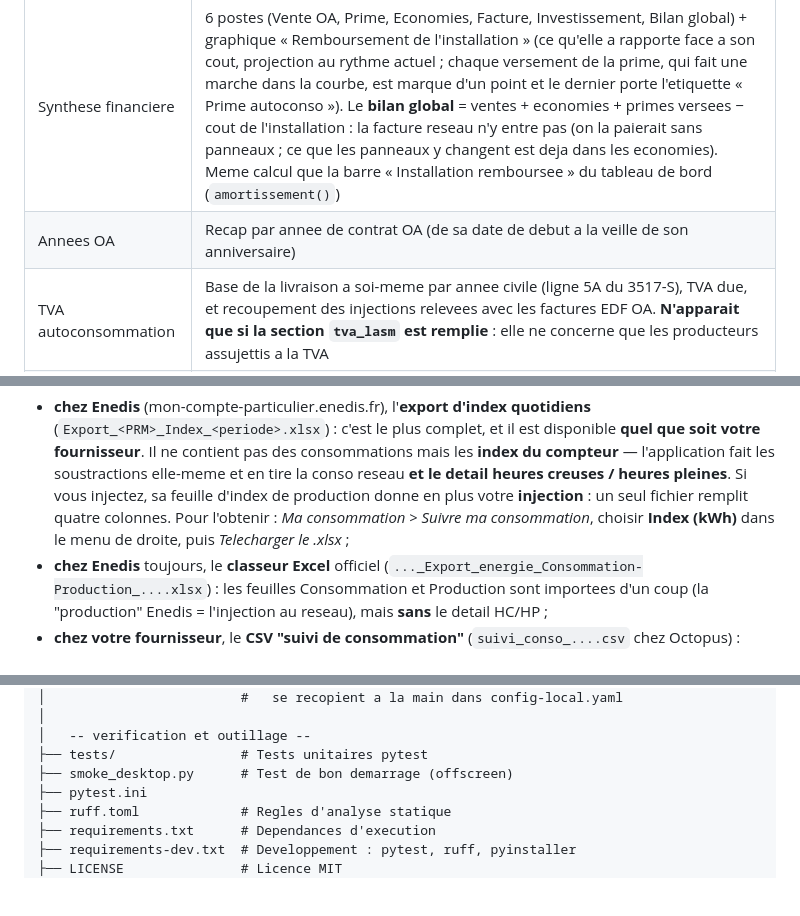
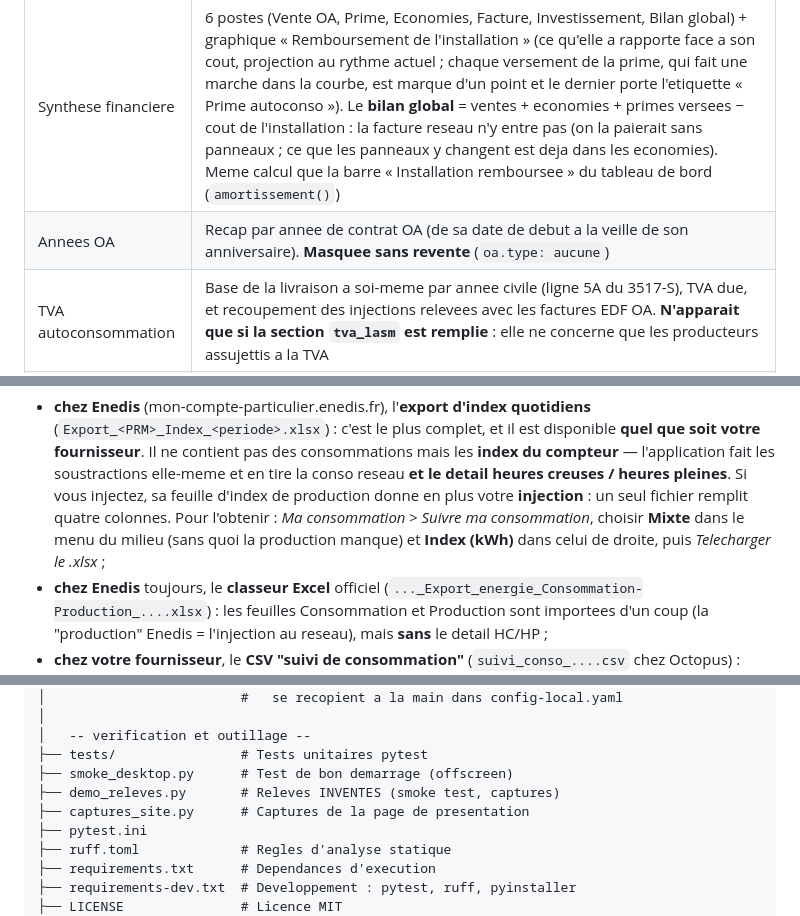
Before and after one commit to andre12230-png/pv-dashboard, a Markdown page: README.md, 3 parts joined by grey strips. Drawn GitHub-style; blank space fills up the shorter version.

```diff
--- a/README.md
+++ b/README.md
@@ -192,7 +193,7 @@ version.
 | Releves journaliers | Journal jour par jour : production, autoconsommee, injectee, achetee au reseau (et part du vehicule), recettes, depenses, bilan du jour ; ligne de totaux de la periode sous le tableau (a part, pour que le tri ne la deplace pas) |
 | Repartition energie | Taux d'autoconsommation, couverture solaire et bilan ; diagramme de flux (Sankey) production/reseau -> injection/consommation ; detail par poste avec prix au kWh ; comparaison N vs N-1 |
 | Synthese financiere | 6 postes (Vente OA, Prime, Economies, Facture, Investissement, Bilan global) + graphique « Remboursement de l'installation » (ce qu'elle a rapporte face a son cout, projection au rythme actuel ; chaque versement de la prime, qui fait une marche dans la courbe, est marque d'un point et le dernier porte l'etiquette « Prime autoconso »). Le **bilan global** = ventes + economies + primes versees − cout de l'installation : la facture reseau n'y entre pas (on la paierait sans panneaux ; ce que les panneaux y changent est deja dans les economies). Meme calcul que la barre « Installation remboursee » du tableau de bord (`amortissement()`) |
-| Annees OA | Recap par annee de contrat OA (de sa date de debut a la veille de son anniversaire) |
+| Annees OA | Recap par annee de contrat OA (de sa date de debut a la veille de son anniversaire). **Masquee sans revente** (`oa.type: aucune`) |
 | TVA autoconsommation | Base de la livraison a soi-meme par annee civile (ligne 5A du 3517-S), TVA due, et recoupement des injections relevees avec les factures EDF OA. **N'apparait que si la section `tva_lasm` est remplie** : elle ne concerne que les producteurs assujettis a la TVA |
 | Statistiques | Comparaisons annuelles, rendement kWh/kWc |
 | Comparaison N vs N-1 | La periode choisie en haut (mois, annee, annee OA) vs la meme periode un an plus tot (periode en cours : memes dates de N-1) ; bouton « Une journee precise » pour comparer un jour donne |
@@ -281,7 +284,8 @@ export "date + valeur" passe (voir plus bas). Les trois sources habituelles :
   creuses / heures pleines**. Si vous injectez, sa feuille d'index de
   production donne en plus votre **injection** : un seul fichier remplit
   quatre colonnes. Pour l'obtenir : *Ma consommation > Suivre ma
-  consommation*, choisir **Index (kWh)** dans le menu de droite, puis
+  consommation*, choisir **Mixte** dans le menu du milieu (sans quoi la
+  production manque) et **Index (kWh)** dans celui de droite, puis
   *Telecharger le .xlsx* ;
 - **chez Enedis** toujours, le **classeur Excel** officiel
   (`..._Export_energie_Consommation-Production_....xlsx`) : les feuilles
@@ -768,6 +780,8 @@ pv-dashboard/
 │   -- verification et outillage --
 ├── tests/                # Tests unitaires pytest
 ├── smoke_desktop.py      # Test de bon demarrage (offscreen)
+├── demo_releves.py       # Releves INVENTES (smoke test, captures)
+├── captures_site.py      # Captures de la page de presentation
 ├── pytest.ini
 ├── ruff.toml             # Regles d'analyse statique
 ├── requirements.txt      # Dependances d'execution
```
Also changed, not shown: other parts of README.md (+14 -3 lines), docs/media/smartscreen.png, 3 other files.
